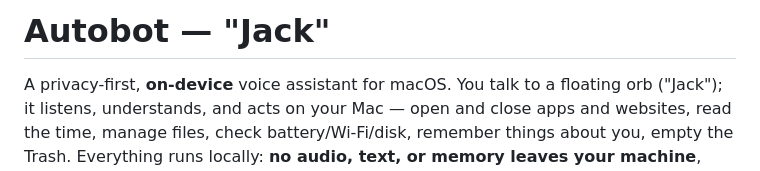
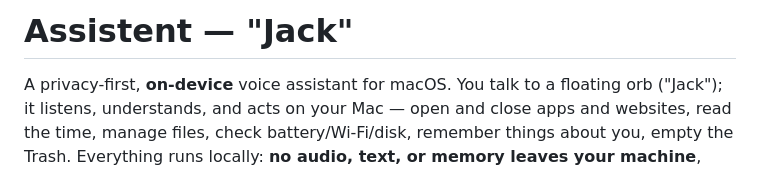
Before and after one commit to mdjakkariya/jacky, a Markdown page: README.md, the part around the change. Drawn GitHub-style.

Commit message:
chore: readme update

```diff
--- a/README.md
+++ b/README.md
@@ -1,4 +1,4 @@
-# Autobot — "Jack"
+# Assistent — "Jack"
 
 A privacy-first, **on-device** voice assistant for macOS. You talk to a floating
 orb ("Jack"); it listens, understands, and acts on your Mac — open and close apps
```
